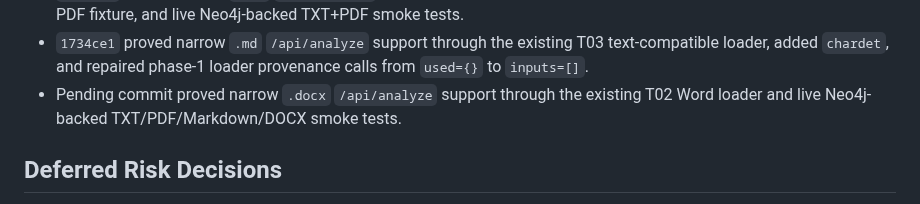
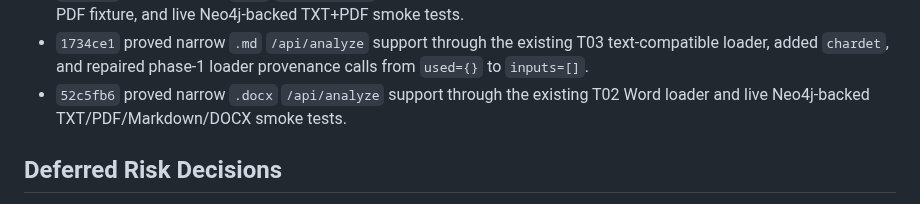
Before and after one commit to BrianMills2718/kgas1, a Markdown page: thesis_record_wiki/PROGRESS.md, the part around the change. Drawn GitHub-style.

Commit message:
Record DOCX analyze proof commit

```diff
--- a/thesis_record_wiki/PROGRESS.md
+++ b/thesis_record_wiki/PROGRESS.md
@@ -206,7 +206,7 @@ Full-program completion is now governed by `docs/plans/01_full_program_completio
 - `0761bca` added the Plan #1 runtime completion review, classifying the current `.txt` runtime as locally proven while leaving non-text formats, batch analysis, public/export, and live LLM recommendation as explicit deferred gates.
 - `5ba418f` proved narrow `.pdf` `/api/analyze` support using the existing complete-pipeline/T01 path, a tiny generated PDF fixture, and live Neo4j-backed TXT+PDF smoke tests.
 - `1734ce1` proved narrow `.md` `/api/analyze` support through the existing T03 text-compatible loader, added `chardet`, and repaired phase-1 loader provenance calls from `used={}` to `inputs=[]`.
-- Pending commit proved narrow `.docx` `/api/analyze` support through the existing T02 Word loader and live Neo4j-backed TXT/PDF/Markdown/DOCX smoke tests.
+- `52c5fb6` proved narrow `.docx` `/api/analyze` support through the existing T02 Word loader and live Neo4j-backed TXT/PDF/Markdown/DOCX smoke tests.
 
 ## Deferred Risk Decisions
 
```
